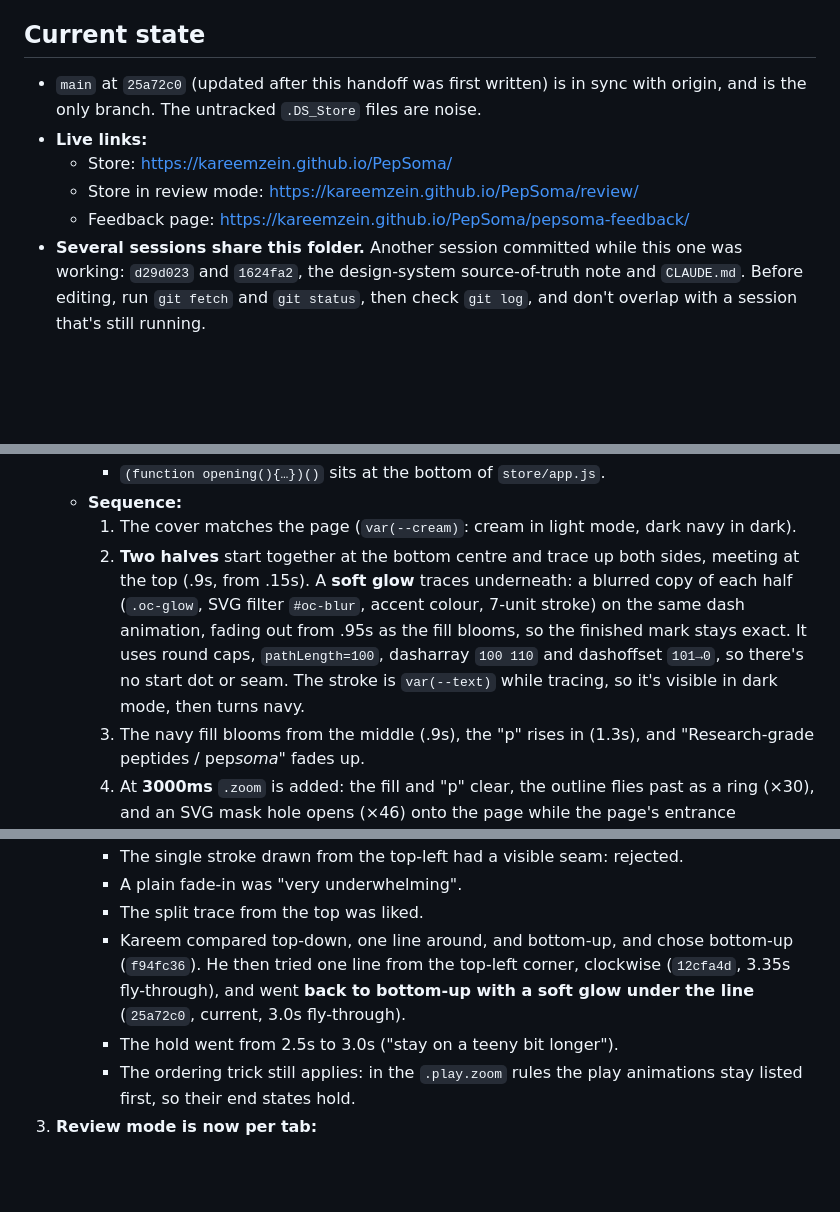
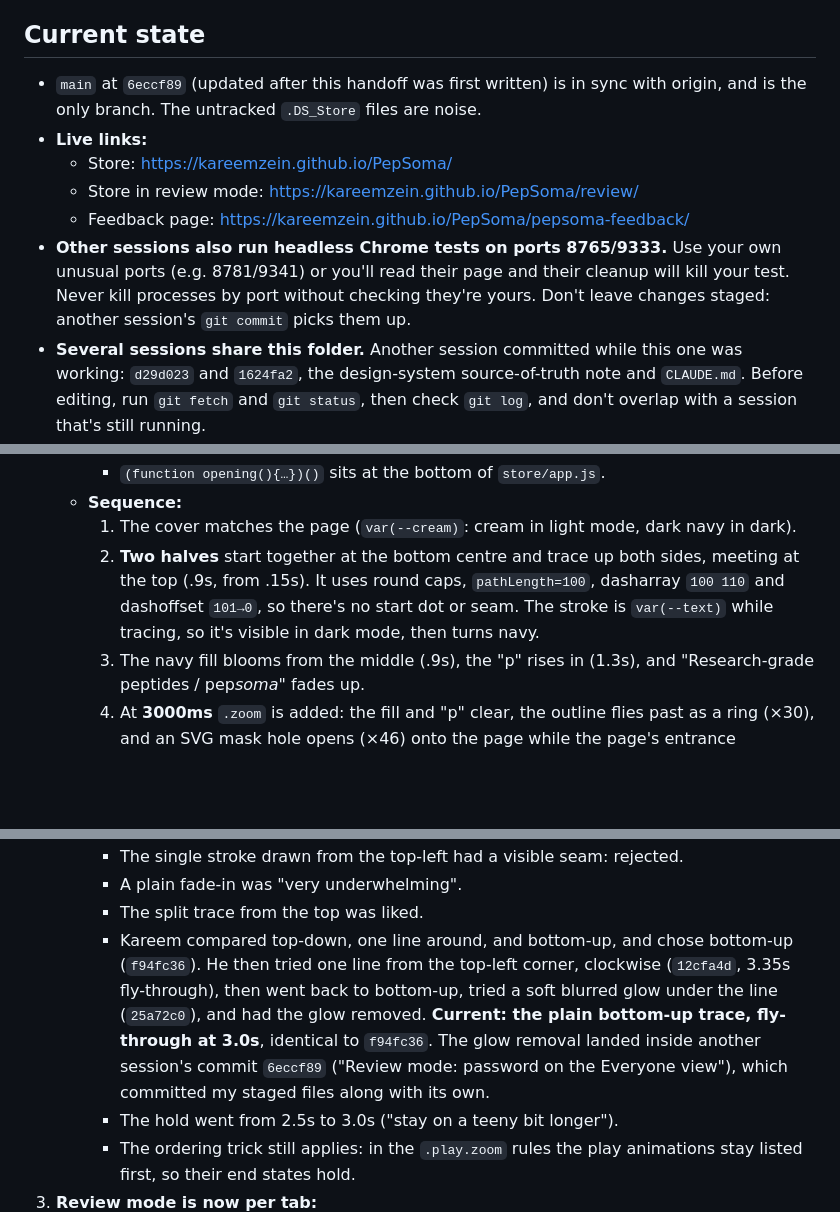
Before and after one commit to kareemzein/PepSoma, a Markdown page: .handoffs/handoff-20261001-014958.md, 3 parts joined by grey strips. Rendered like a GitHub page; blank space fills up the shorter version.

Commit message:
Handoff: glow removed, opening is the plain bottom-up trace; note shared test ports
Co-Authored-By: Claude Opus 5.5 <noreply@anthropic.com>

```diff
--- a/.handoffs/handoff-20261001-014958.md
+++ b/.handoffs/handoff-20261001-014958.md
@@ -8,11 +8,12 @@ Continue polishing the live **store** (`store/`). The latest work was the store'
 - `.handoffs/handoff-20260930-223102.md` for the repo layout, deploy setup and test method. That's all still accurate, apart from the additions below.
 
 ## Current state
-- `main` at `25a72c0` (updated after this handoff was first written) is in sync with origin, and is the only branch. The untracked `.DS_Store` files are noise.
+- `main` at `6eccf89` (updated after this handoff was first written) is in sync with origin, and is the only branch. The untracked `.DS_Store` files are noise.
 - **Live links:**
   - Store: https://kareemzein.github.io/PepSoma/
   - Store in review mode: https://kareemzein.github.io/PepSoma/review/
   - Feedback page: https://kareemzein.github.io/PepSoma/pepsoma-feedback/
+- **Other sessions also run headless Chrome tests on ports 8765/9333.** Use your own unusual ports (e.g. 8781/9341) or you'll read their page and their cleanup will kill your test. Never kill processes by port without checking they're yours. Don't leave changes staged: another session's `git commit` picks them up.
 - **Several sessions share this folder.** Another session committed while this one was working: `d29d023` and `1624fa2`, the design-system source-of-truth note and `CLAUDE.md`. Before editing, run `git fetch` and `git status`, then check `git log`, and don't overlap with a session that's still running.
 - **Kareem runs his own local server:** `python3 -m http.server 8790` from the repo root, then `/store/` and `/pepsoma-feedback/`.
   - Don't leave background servers running from your session. He noticed one and stopped it.
@@ -32,7 +33,7 @@ Continue polishing the live **store** (`store/`). The latest work was the store'
      - `(function opening(){…})()` sits at the bottom of `store/app.js`.
    - **Sequence:**
      1. The cover matches the page (`var(--cream)`: cream in light mode, dark navy in dark).
-     2. **Two halves** start together at the bottom centre and trace up both sides, meeting at the top (.9s, from .15s). A **soft glow** traces underneath: a blurred copy of each half (`.oc-glow`, SVG filter `#oc-blur`, accent colour, 7-unit stroke) on the same dash animation, fading out from .95s as the fill blooms, so the finished mark stays exact. It uses round caps, `pathLength=100`, dasharray `100 110` and dashoffset `101→0`, so there's no start dot or seam. The stroke is `var(--text)` while tracing, so it's visible in dark mode, then turns navy.
+     2. **Two halves** start together at the bottom centre and trace up both sides, meeting at the top (.9s, from .15s). It uses round caps, `pathLength=100`, dasharray `100 110` and dashoffset `101→0`, so there's no start dot or seam. The stroke is `var(--text)` while tracing, so it's visible in dark mode, then turns navy.
      3. The navy fill blooms from the middle (.9s), the "p" rises in (1.3s), and "Research-grade peptides / pep*soma*" fades up.
      4. At **3000ms** `.zoom` is added: the fill and "p" clear, the outline flies past as a ring (×30), and an SVG mask hole opens (×46) onto the page while the page's entrance animation and count-ups replay.
      5. The cover is removed about 1.25s later.
@@ -41,7 +42,7 @@ Continue polishing the live **store** (`store/`). The latest work was the store'
      - The single stroke drawn from the top-left had a visible seam: rejected.
      - A plain fade-in was "very underwhelming".
      - The split trace from the top was liked.
-     - Kareem compared top-down, one line around, and bottom-up, and chose bottom-up (`f94fc36`). He then tried one line from the top-left corner, clockwise (`12cfa4d`, 3.35s fly-through), and went **back to bottom-up with a soft glow under the line** (`25a72c0`, current, 3.0s fly-through).
+     - Kareem compared top-down, one line around, and bottom-up, and chose bottom-up (`f94fc36`). He then tried one line from the top-left corner, clockwise (`12cfa4d`, 3.35s fly-through), then went back to bottom-up, tried a soft blurred glow under the line (`25a72c0`), and had the glow removed. **Current: the plain bottom-up trace, fly-through at 3.0s**, identical to `f94fc36`. The glow removal landed inside another session's commit `6eccf89` ("Review mode: password on the Everyone view"), which committed my staged files along with its own.
      - The hold went from 2.5s to 3.0s ("stay on a teeny bit longer").
      - The ordering trick still applies: in the `.play.zoom` rules the play animations stay listed first, so their end states hold.
 3. **Review mode is now per tab:**
```
Also changed, not shown: other parts of .handoffs/handoff-20261001-014958.md (+1 -1 lines).
